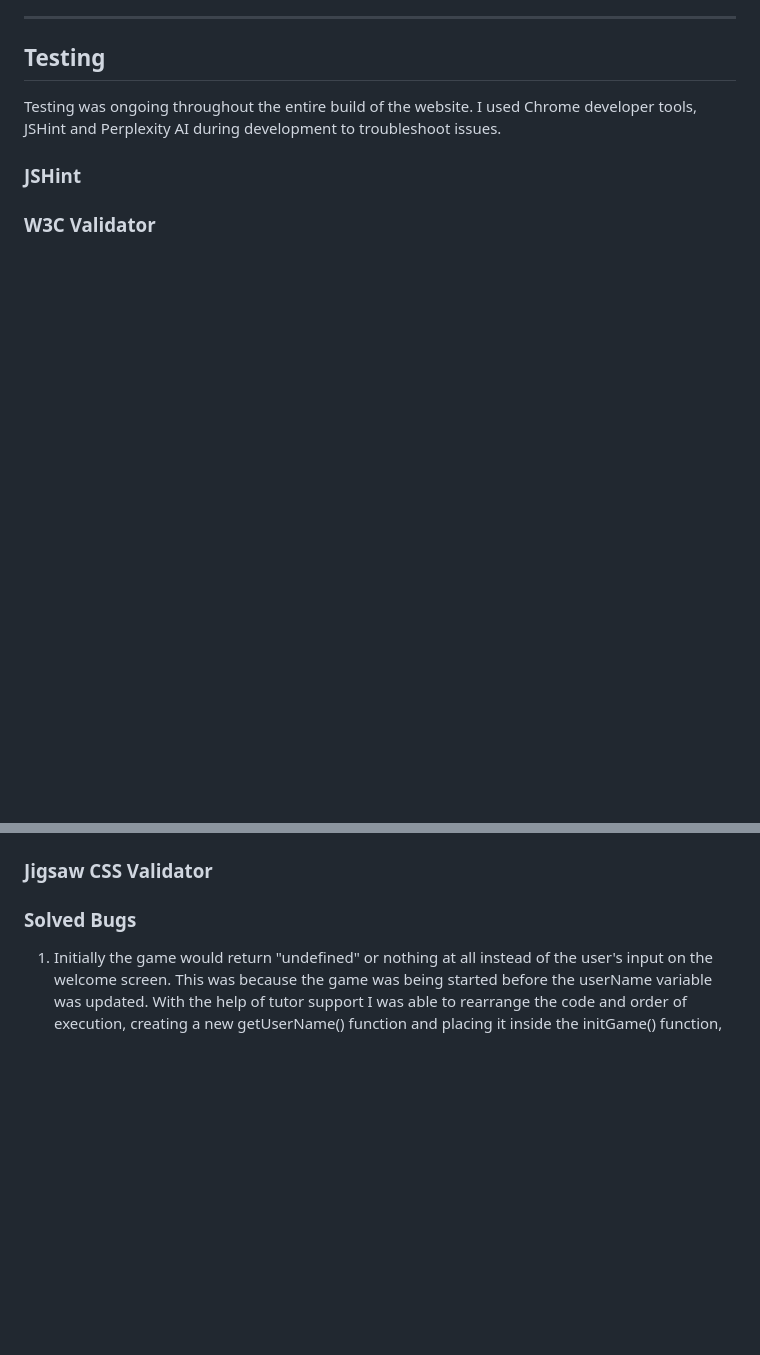
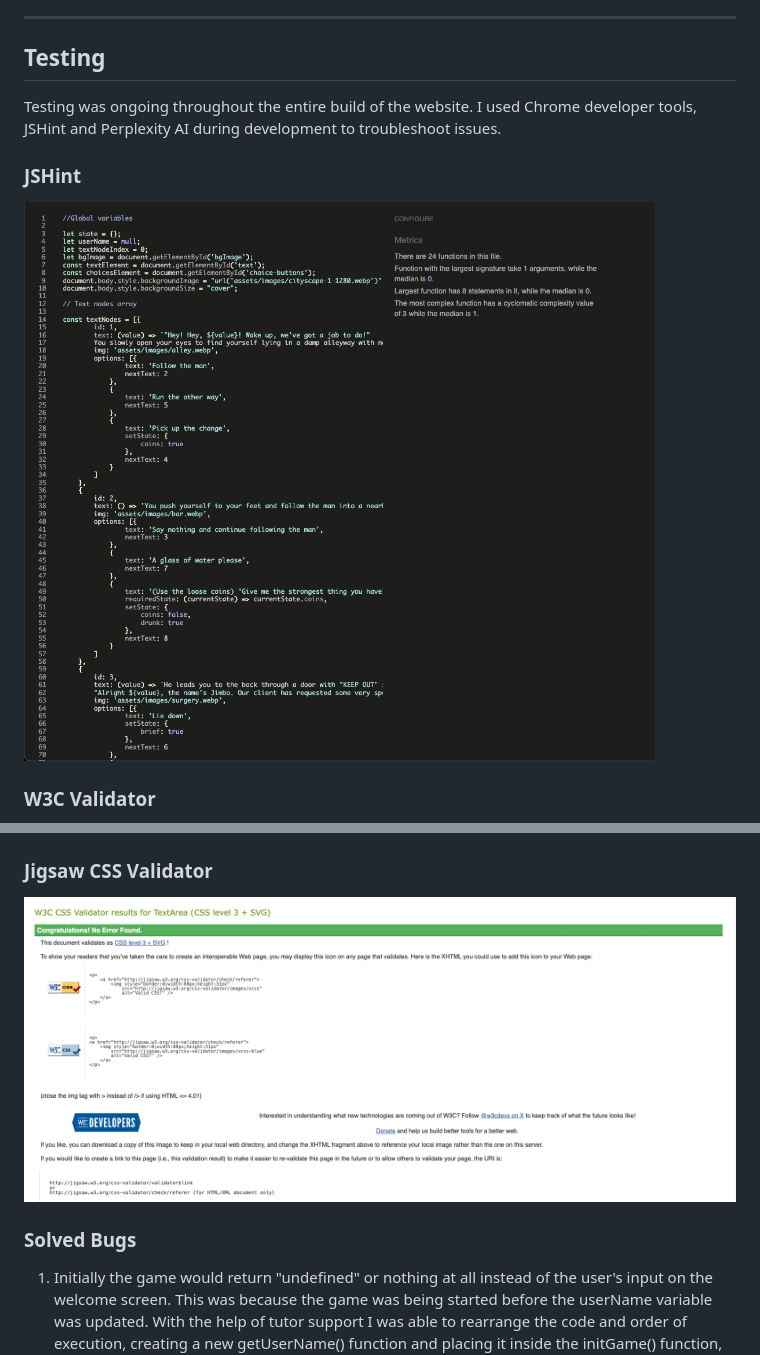
Before and after one commit to isThatAFife/DiamondsInTheRust, a Markdown page: README.md, 2 parts joined by grey strips. Rendered like a GitHub page; pictures changed too: docs/validators/jigsawcss.png (added), docs/validators/jshint.png (added); blank space fills up the shorter version.

Commit message:
README: added validator screenshots

```diff
--- a/README.md
+++ b/README.md
@@ -203,5 +203,7 @@ Testing was ongoing throughout the entire build of the website. I used Chrome de
 
 ### JSHint
 
+![game.js](docs/validators/jshint.png)
+
 ### W3C Validator
 
@@ -209,5 +211,7 @@ Testing was ongoing throughout the entire build of the website. I used Chrome de
 
 ### Jigsaw CSS Validator
+
+![style.css](docs/validators/jigsawcss.png)
 
 ### Solved Bugs
 
```
Also changed, not shown: other parts of README.md (+1 -1 lines), docs/validators/w3chtml.png (added), 1 other file.
